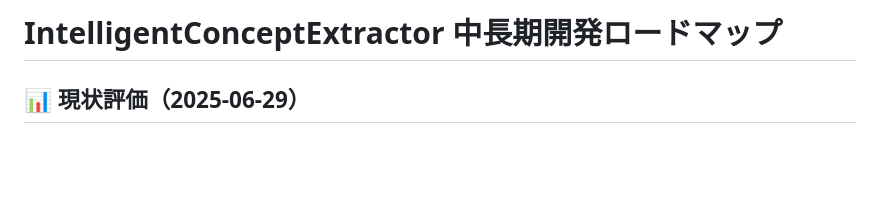
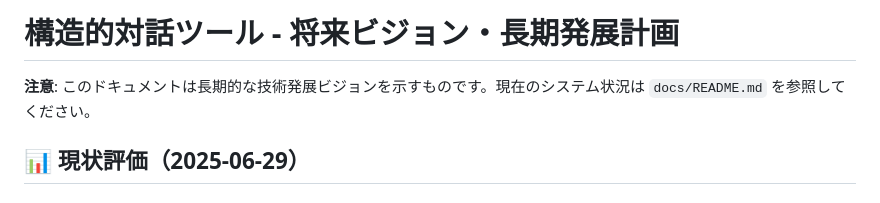
Before and after one commit to dvcampanula/structured-dialogue-tools, a Markdown page: docs/FUTURE_VISION.md, the part around the change. GitHub-like rendering; blank space fills up the shorter version.

```diff
--- a/docs/INTELLIGENT_EXTRACTOR_ROADMAP.md
+++ b/docs/FUTURE_VISION.md
@@ -1,4 +1,6 @@
-# IntelligentConceptExtractor 中長期開発ロードマップ
+# 構造的対話ツール - 将来ビジョン・長期発展計画
+
+**注意**: このドキュメントは長期的な技術発展ビジョンを示すものです。現在のシステム状況は `docs/README.md` を参照してください。
 
 ## 📊 現状評価（2025-06-29）
 
```
Also changed, not shown: docs/CURRENT_ROADMAP.md (added, +271 -0 lines).
